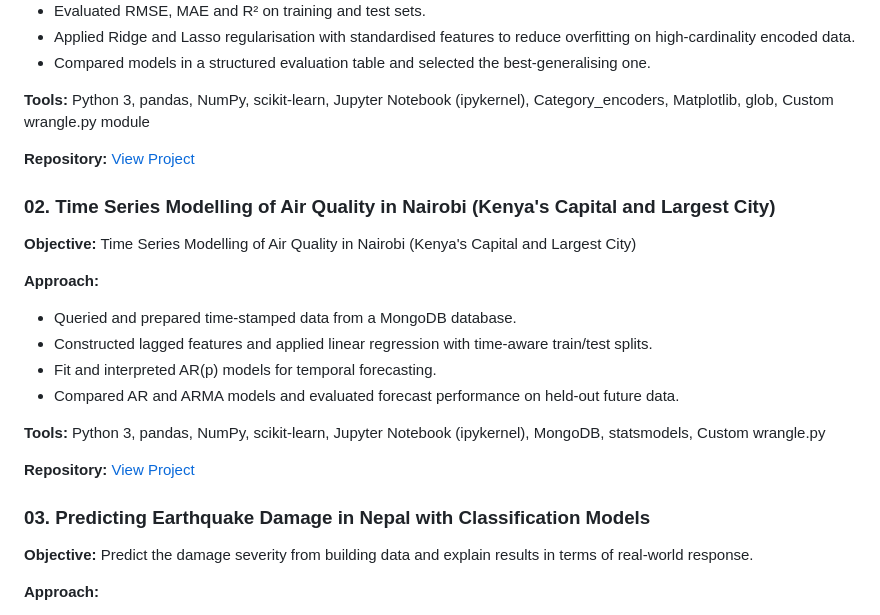
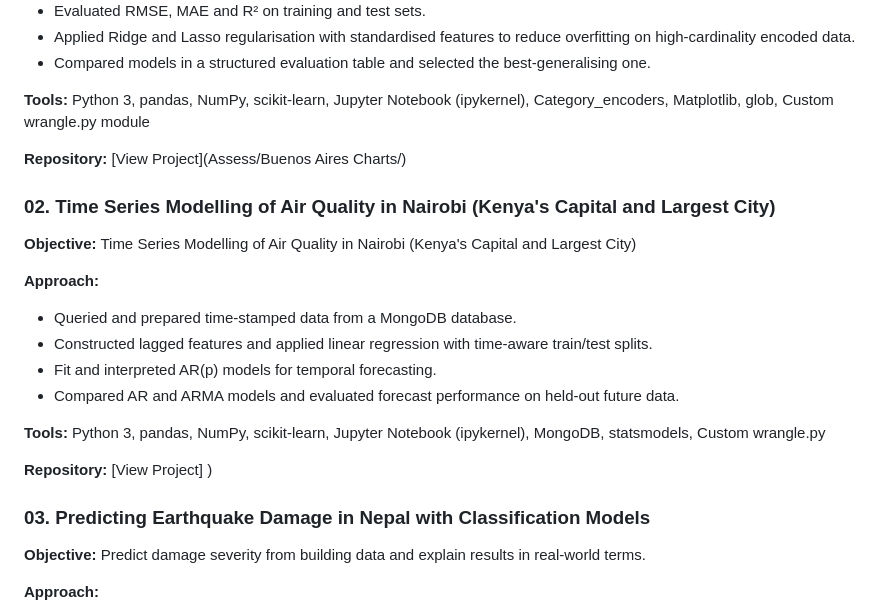
Before and after one commit to Mike-Ulikhifun/DS-portfolio, a Markdown page: README.md, the part around one of its changes. GitHub-like rendering.

Commit message:
Revise project repository links and objectives
Updated repository links and improved clarity in project descriptions.

```diff
--- a/README.md
+++ b/README.md
@@ -105,7 +105,7 @@ solutions deliver meaningful value.
 
 **Tools:** Python 3, pandas, NumPy, scikit-learn, Jupyter Notebook (ipykernel), Category_encoders, Matplotlib, glob, Custom wrangle.py module
 
-**Repository:** [View Project](BuenosAires-Gitfl.ipynb)
+**Repository:** [View Project](Assess/Buenos Aires Charts/)
 
 ### 02. Time Series Modelling of Air Quality in Nairobi (Kenya's Capital and Largest City)
 
@@ -119,12 +119,12 @@ solutions deliver meaningful value.
 
 **Tools:** Python 3, pandas, NumPy, scikit-learn, Jupyter Notebook (ipykernel), MongoDB, statsmodels, Custom wrangle.py
 
-**Repository:** [View Project](ARiMA_Air_quality_Time_series_Partn2
+**Repository:** [View Project]
 )
 
 ### 03. Predicting Earthquake Damage in Nepal with Classification Models
 
-**Objective:** Predict the damage severity from building data and explain results in terms of real-world response.
+**Objective:** Predict damage severity from building data and explain results in real-world terms.
 
 **Approach:**
 - Assembled a modelling dataset from a relational SQLite database using SQL joins to combine relevant data from multiple tables
```
Also changed, not shown: other parts of README.md (+2 -18 lines).
